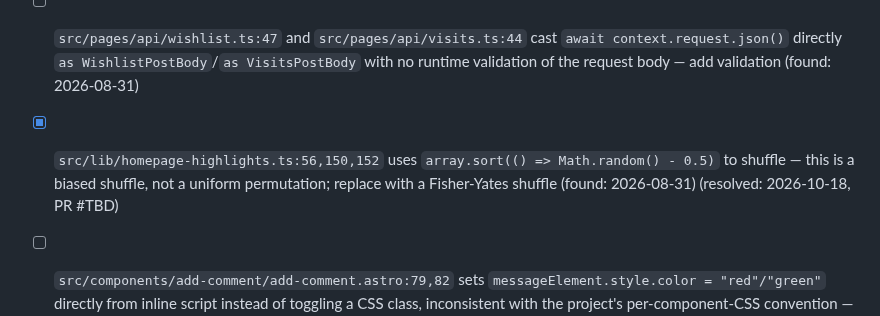
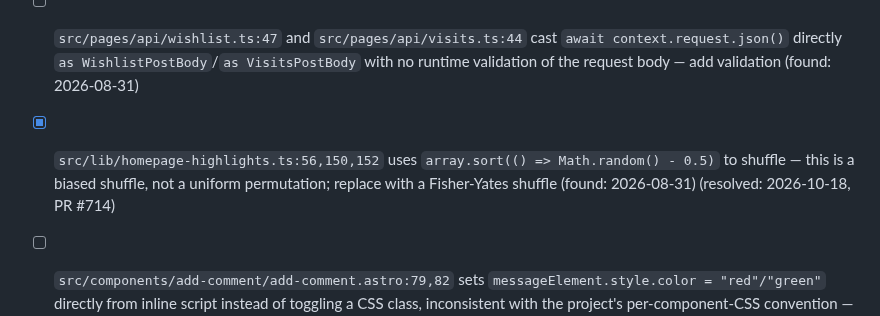
Before and after one commit to jamesthemullet/rdldn, a Markdown page: AUDIT.md, the part around the change. Rendered like a GitHub page.

Commit message:
chore: record PR number for resolved shuffle audit item
Co-Authored-By: Claude Sonnet 5 <noreply@anthropic.com>
Claude-Session: https://claude.ai/code/session_017QVo7bkVLNxYWiQyWj6Tia

```diff
--- a/AUDIT.md
+++ b/AUDIT.md
@@ -128,7 +128,7 @@ audit adds new findings to the bottom of each section and leaves checked items a
 - [x] `src/lib/valueScore.ts:11-17`, `src/lib/inflationIndex.ts:22-24`, and `sunday-roast-planner.tsx:28-31` each reimplement "extract price from a `£x.xx` string" — extract a single shared `parsePrice` helper (found: 2026-08-31) (resolved: 2026-10-13, PR #705)
 - [x] `src/components/search/search.astro:87-101` (`getScoreColor`) and `src/components/roast-map/roast-map.tsx:24-36` (`getMarkerColor`) contain byte-for-byte identical rating-to-colour threshold tables — extract one shared helper (found: 2026-08-31) (resolved: 2026-10-14, PR #707)
 - [ ] `src/pages/api/wishlist.ts:47` and `src/pages/api/visits.ts:44` cast `await context.request.json()` directly `as WishlistPostBody`/`as VisitsPostBody` with no runtime validation of the request body — add validation (found: 2026-08-31)
-- [x] `src/lib/homepage-highlights.ts:56,150,152` uses `array.sort(() => Math.random() - 0.5)` to shuffle — this is a biased shuffle, not a uniform permutation; replace with a Fisher-Yates shuffle (found: 2026-08-31) (resolved: 2026-10-18, PR #TBD)
+- [x] `src/lib/homepage-highlights.ts:56,150,152` uses `array.sort(() => Math.random() - 0.5)` to shuffle — this is a biased shuffle, not a uniform permutation; replace with a Fisher-Yates shuffle (found: 2026-08-31) (resolved: 2026-10-18, PR #714)
 - [ ] `src/components/add-comment/add-comment.astro:79,82` sets `messageElement.style.color = "red"/"green"` directly from inline script instead of toggling a CSS class, inconsistent with the project's per-component-CSS convention — refactor to a class toggle (found: 2026-08-31)
 - [ ] `src/components/dropdown/dropdown.astro` has no CSS file and uses three inline `style` attributes (lines 46, 52, 59) for static/conditional styling — move to a component CSS file (found: 2026-08-31)
 - [ ] `src/components/comment/comment.astro`'s reply form is shown/hidden via directly toggling `formContainer.style.display` (lines 77, 118-119) instead of a CSS class, and the component has no CSS file — refactor (found: 2026-08-31)
```
